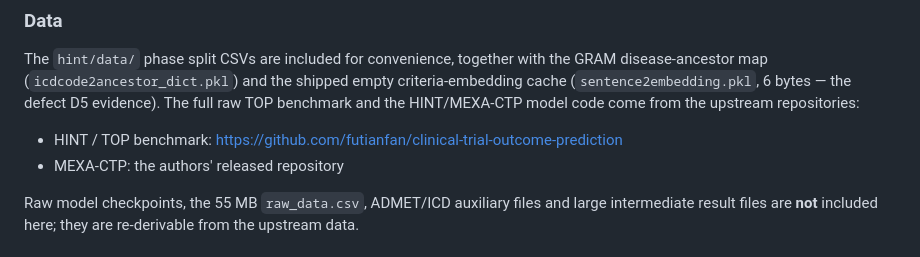
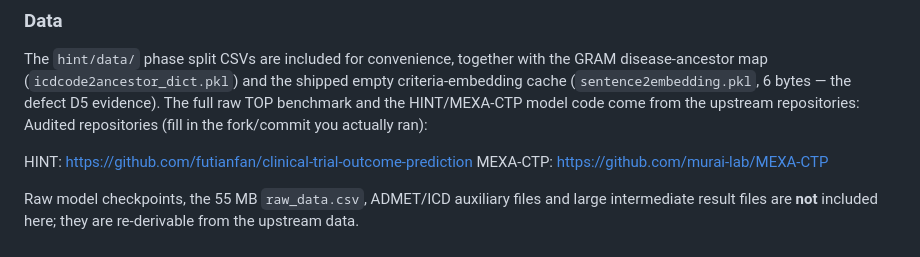
Before and after one commit to azizcetinerr/top-benchmark-reeval, a Markdown page: README.md, the part around the change. GitHub-like rendering.

Commit message:
Update repository links in README.md

```diff
--- a/README.md
+++ b/README.md
@@ -65,9 +65,10 @@ The `hint/data/` phase split CSVs are included for convenience, together with th
 disease-ancestor map (`icdcode2ancestor_dict.pkl`) and the shipped empty criteria-embedding
 cache (`sentence2embedding.pkl`, 6 bytes — the defect D5 evidence). The full raw TOP benchmark
 and the HINT/MEXA-CTP model code come from the upstream repositories:
+Audited repositories (fill in the fork/commit you actually ran):
 
-- HINT / TOP benchmark: https://github.com/futianfan/clinical-trial-outcome-prediction
-- MEXA-CTP: the authors' released repository
+HINT: https://github.com/futianfan/clinical-trial-outcome-prediction
+MEXA-CTP: https://github.com/murai-lab/MEXA-CTP
 
 Raw model checkpoints, the 55 MB `raw_data.csv`, ADMET/ICD auxiliary files and large intermediate
 result files are **not** included here; they are re-derivable from the upstream data.
```
